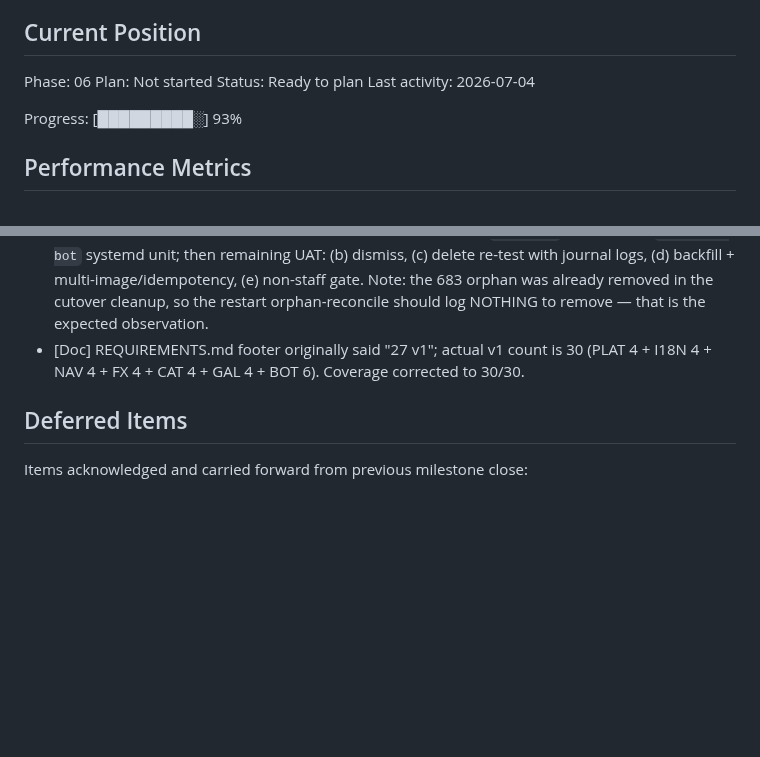
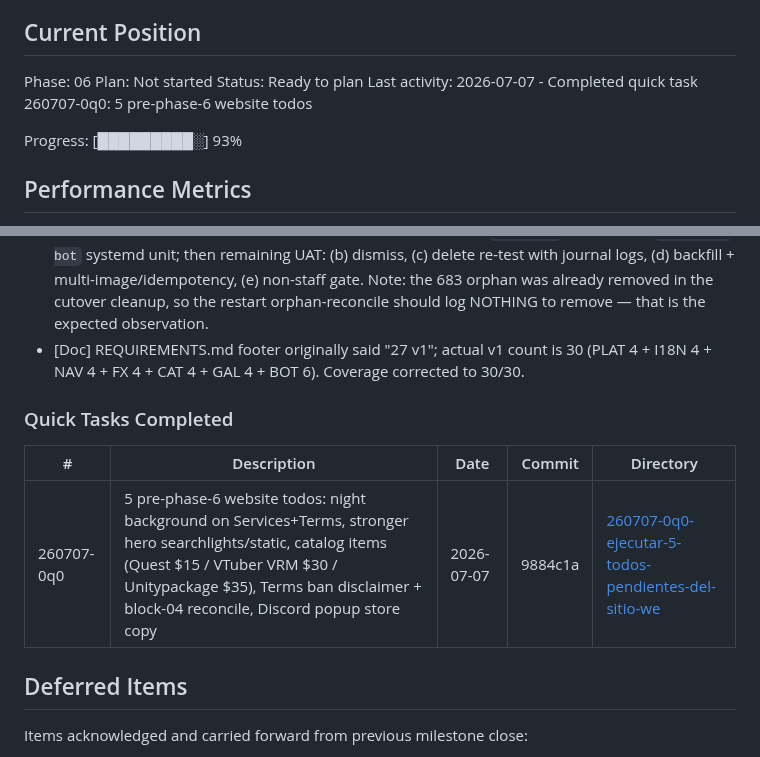
Before and after one commit to Shangrii/Nocturna-Avatars, a Markdown page: .planning/STATE.md, 2 parts joined by grey strips. Rendered like a GitHub page; blank space fills up the shorter version.

Commit message:
docs(quick-260707-0q0): complete 5 pre-phase-6 website todos

```diff
--- a/.planning/STATE.md
+++ b/.planning/STATE.md
@@ -28,7 +28,7 @@ See: .planning/PROJECT.md (updated 2026-06-28)
 Phase: 06
 Plan: Not started
 Status: Ready to plan
-Last activity: 2026-07-04
+Last activity: 2026-07-07 - Completed quick task 260707-0q0: 5 pre-phase-6 website todos
 
 Progress: [█████████░] 93%
 
@@ -156,6 +156,12 @@ Recent decisions affecting current work:
 - [Phase 5] Cinema host still runs pre-Fix-A/B code — user must `git pull` + restart the `nocturna-bot` systemd unit; then remaining UAT: (b) dismiss, (c) delete re-test with journal logs, (d) backfill + multi-image/idempotency, (e) non-staff gate. Note: the 683 orphan was already removed in the cutover cleanup, so the restart orphan-reconcile should log NOTHING to remove — that is the expected observation.
 - [Doc] REQUIREMENTS.md footer originally said "27 v1"; actual v1 count is 30 (PLAT 4 + I18N 4 + NAV 4 + FX 4 + CAT 4 + GAL 4 + BOT 6). Coverage corrected to 30/30.
 
+### Quick Tasks Completed
+
+| # | Description | Date | Commit | Directory |
+|---|-------------|------|--------|-----------|
+| 260707-0q0 | 5 pre-phase-6 website todos: night background on Services+Terms, stronger hero searchlights/static, catalog items (Quest $15 / VTuber VRM $30 / Unitypackage $35), Terms ban disclaimer + block-04 reconcile, Discord popup store copy | 2026-07-07 | 9884c1a | [260707-0q0-ejecutar-5-todos-pendientes-del-sitio-we](./quick/260707-0q0-ejecutar-5-todos-pendientes-del-sitio-we/) |
+
 ## Deferred Items
 
 Items acknowledged and carried forward from previous milestone close:
```
Also changed, not shown: 1 other file.
